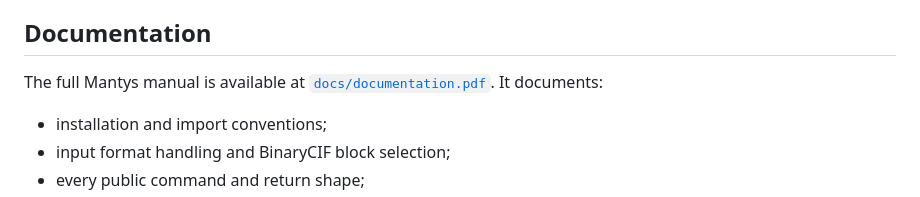
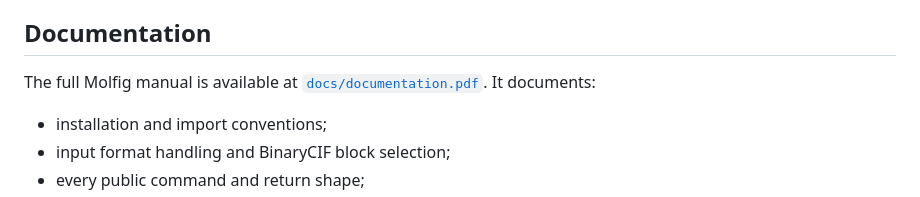
Before and after one commit to rice8y/molfig, a Markdown page: package/README.md, the part around the change. Rendered like a GitHub page.

```diff
--- a/package/README.md
+++ b/package/README.md
@@ -89,7 +89,7 @@ OBJ output can be paired with `to-mtl`. During `render`, OBJ material colors are
 
 ## Documentation
 
-The full Mantys manual is available at [`docs/documentation.pdf`](docs/documentation.pdf). It documents:
+The full Molfig manual is available at [`docs/documentation.pdf`](docs/documentation.pdf). It documents:
 
 - installation and import conventions;
 - input format handling and BinaryCIF block selection;
```
Also changed, not shown: README.md (+1 -1 lines).
